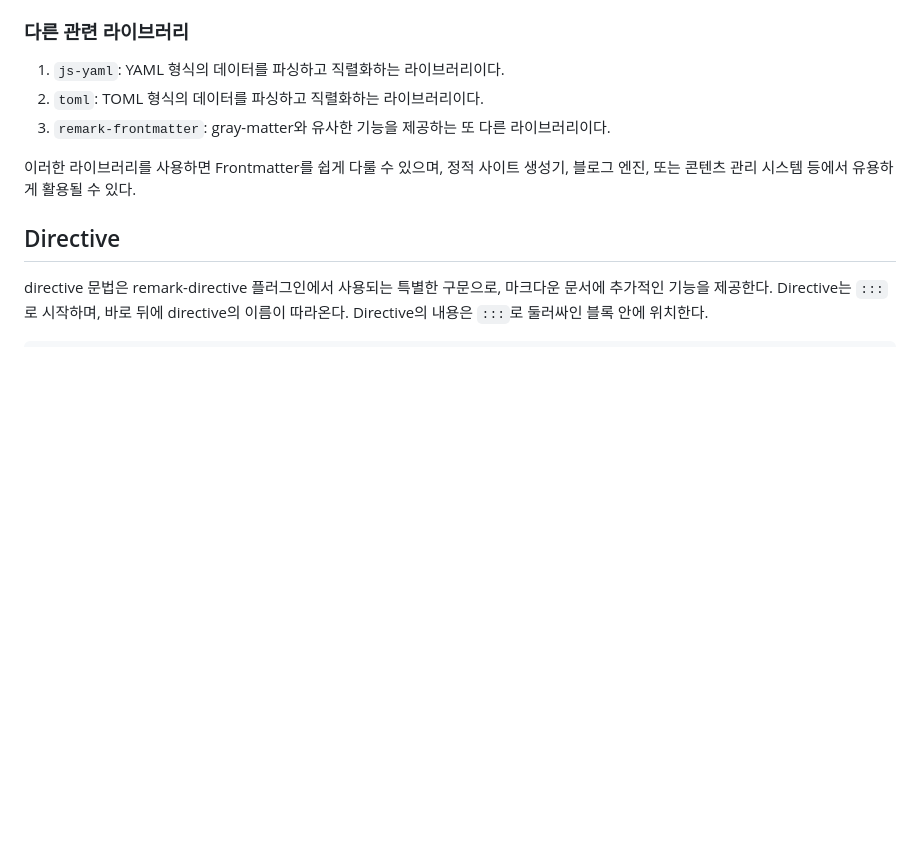
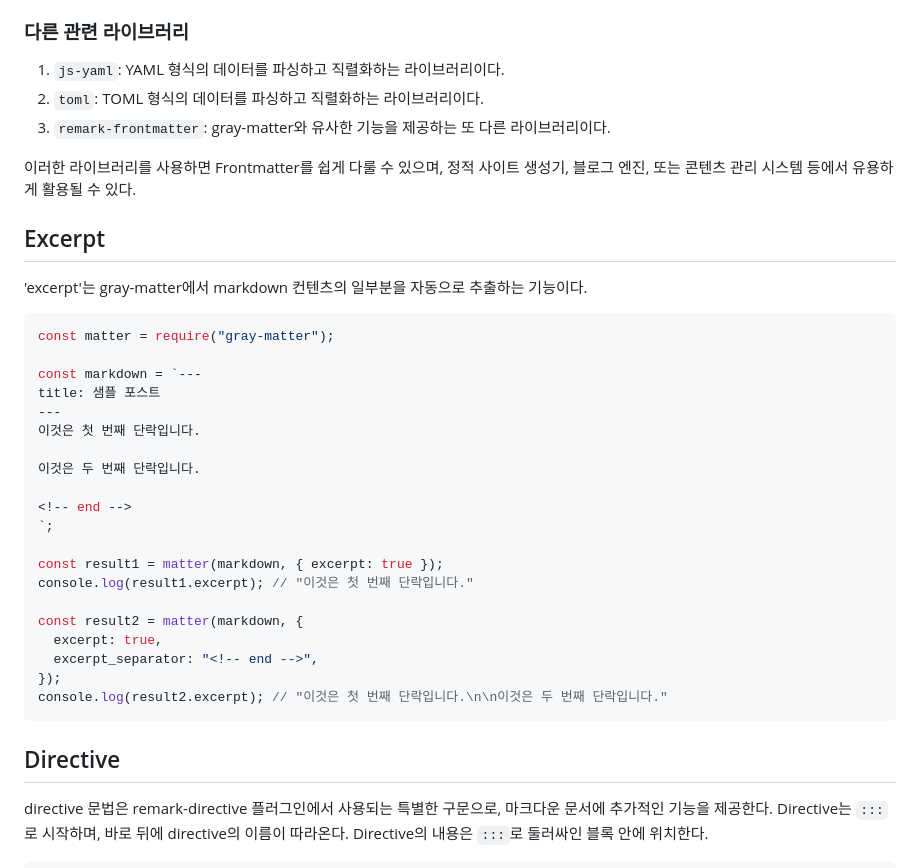
Before and after one commit to Zamoca42/next-blog, a Markdown page: content/etc/markdown.md, the part around one of its changes. GitHub-like rendering; blank space fills up the shorter version.

````diff
--- a/content/etc/markdown.md
+++ b/content/etc/markdown.md
@@ -72,6 +72,33 @@ slug: home
 3. `remark-frontmatter`: gray-matter와 유사한 기능을 제공하는 또 다른 라이브러리이다.
 
 이러한 라이브러리를 사용하면 Frontmatter를 쉽게 다룰 수 있으며, 정적 사이트 생성기, 블로그 엔진, 또는 콘텐츠 관리 시스템 등에서 유용하게 활용될 수 있다.
+
+## Excerpt
+
+'excerpt'는 gray-matter에서 markdown 컨텐츠의 일부분을 자동으로 추출하는 기능이다.
+
+```js
+const matter = require("gray-matter");
+
+const markdown = `---
+title: 샘플 포스트
+---
+이것은 첫 번째 단락입니다.
+
+이것은 두 번째 단락입니다.
+
+<!-- end -->
+`;
+
+const result1 = matter(markdown, { excerpt: true });
+console.log(result1.excerpt); // "이것은 첫 번째 단락입니다."
+
+const result2 = matter(markdown, {
+  excerpt: true,
+  excerpt_separator: "<!-- end -->",
+});
+console.log(result2.excerpt); // "이것은 첫 번째 단락입니다.\n\n이것은 두 번째 단락입니다."
+```
 
 ## Directive
 
````
Also changed, not shown: other parts of content/etc/markdown.md (+2 -2 lines), content/etc/key-binding.md (added, +35 -0 lines).
